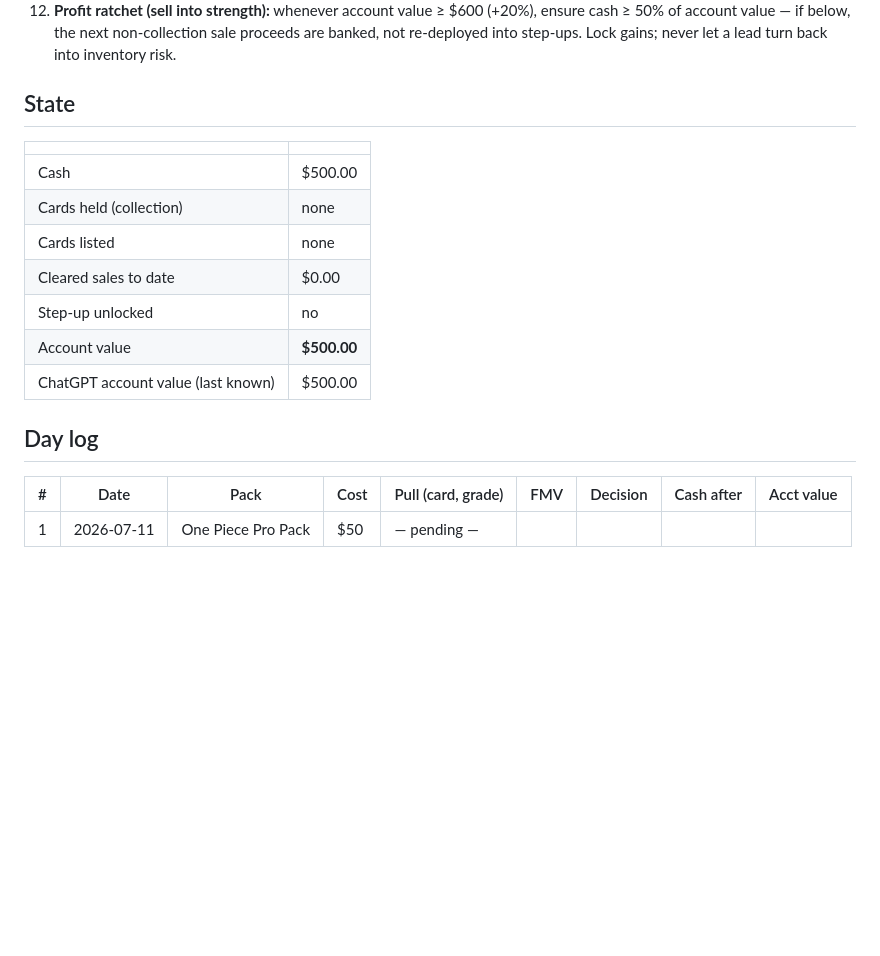
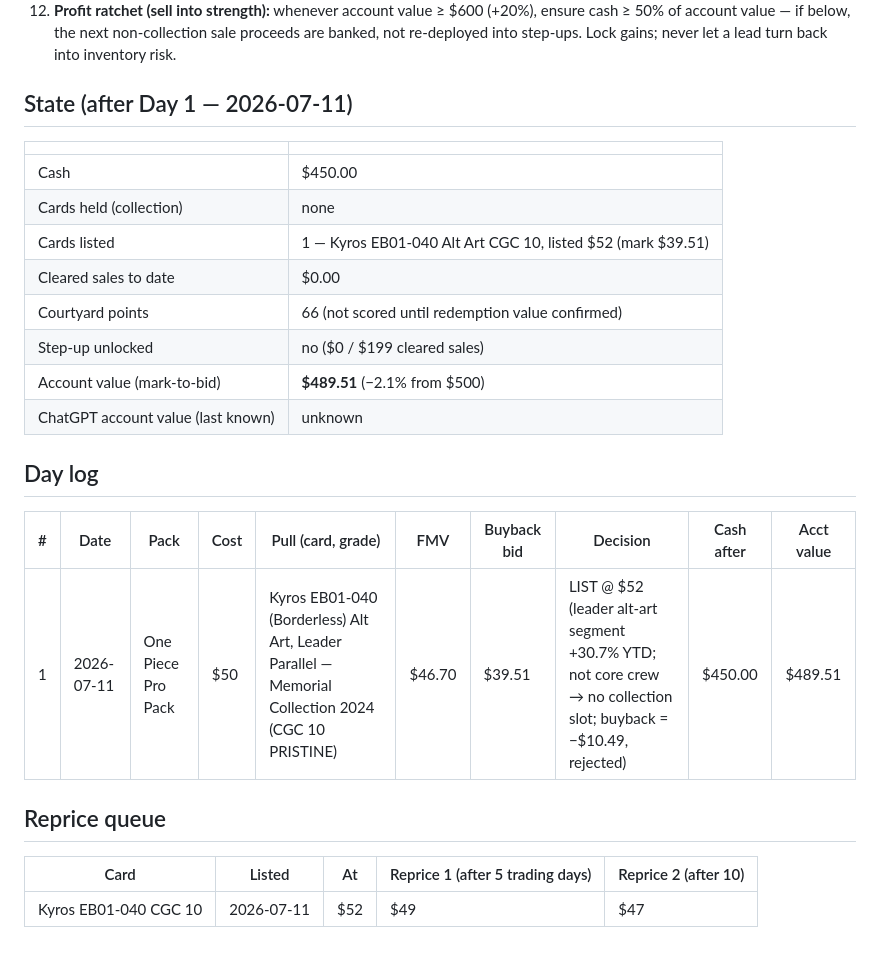
Before and after one commit to Blazefit/courtyard-pack-odds, a Markdown page: COMPETITION-LEDGER.md, the part around the change. GitHub-like rendering; blank space fills up the shorter version.

Commit message:
day 1: OP Pro rip - Kyros EB01-040 alt art CGC 10, listed at 52

```diff
--- a/COMPETITION-LEDGER.md
+++ b/COMPETITION-LEDGER.md
@@ -53,20 +53,27 @@ the actual cleared price. Courtyard FMV is never used directly for score.
     ≥ 50% of account value — if below, the next non-collection sale proceeds are banked, not
     re-deployed into step-ups. Lock gains; never let a lead turn back into inventory risk.
 
-## State
+## State (after Day 1 — 2026-07-11)
 
 | | |
 |---|---|
-| Cash | $500.00 |
+| Cash | $450.00 |
 | Cards held (collection) | none |
-| Cards listed | none |
+| Cards listed | 1 — Kyros EB01-040 Alt Art CGC 10, listed $52 (mark $39.51) |
 | Cleared sales to date | $0.00 |
-| Step-up unlocked | no |
-| Account value | **$500.00** |
-| ChatGPT account value (last known) | $500.00 |
+| Courtyard points | 66 (not scored until redemption value confirmed) |
+| Step-up unlocked | no ($0 / $199 cleared sales) |
+| Account value (mark-to-bid) | **$489.51** (−2.1% from $500) |
+| ChatGPT account value (last known) | unknown |
 
 ## Day log
 
-| # | Date | Pack | Cost | Pull (card, grade) | FMV | Decision | Cash after | Acct value |
-|---|------|------|------|--------------------|-----|----------|-----------|-----------|
-| 1 | 2026-07-11 | One Piece Pro Pack | $50 | — pending — | | | | |
+| # | Date | Pack | Cost | Pull (card, grade) | FMV | Buyback bid | Decision | Cash after | Acct value |
+|---|------|------|------|--------------------|-----|------------|----------|-----------|-----------|
+| 1 | 2026-07-11 | One Piece Pro Pack | $50 | Kyros EB01-040 (Borderless) Alt Art, Leader Parallel — Memorial Collection 2024 (CGC 10 PRISTINE) | $46.70 | $39.51 | LIST @ $52 (leader alt-art segment +30.7% YTD; not core crew → no collection slot; buyback = −$10.49, rejected) | $450.00 | $489.51 |
+
+## Reprice queue
+
+| Card | Listed | At | Reprice 1 (after 5 trading days) | Reprice 2 (after 10) |
+|------|--------|----|----------------------------------|----------------------|
+| Kyros EB01-040 CGC 10 | 2026-07-11 | $52 | $49 | $47 |
```
